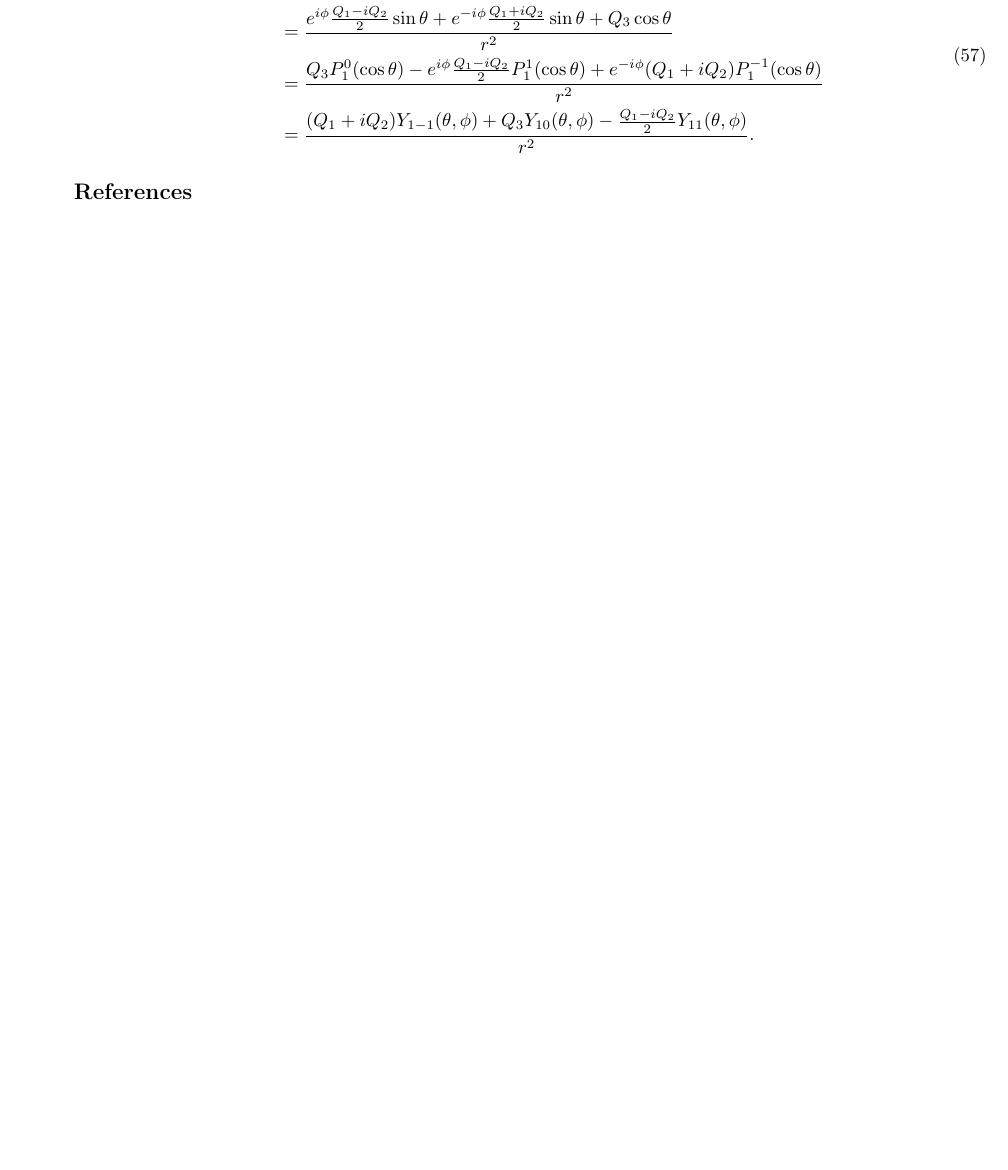
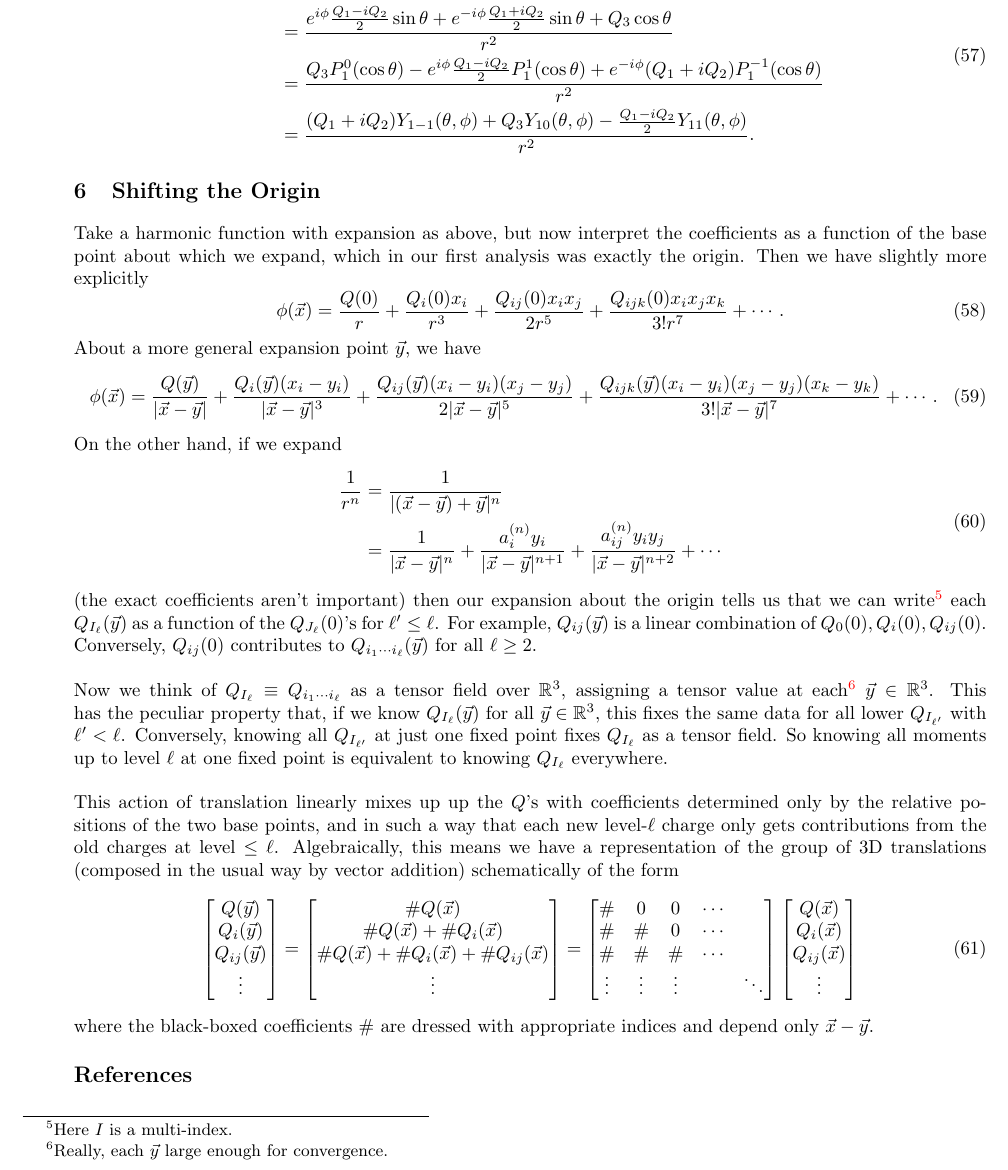
Before and after one commit to mathewphilipc/notes, a LaTeX document (hep_th/multipole_moments.tex): part of page 8 of 8, cut so that both start at the same text, the shorter picture padded with empty space. Compiled offline with pdfLaTeX; a missing bibliography style is replaced by a similar one.

Commit message:
shifting the origin

```diff
--- a/hep_th/multipole_moments.tex
+++ b/hep_th/multipole_moments.tex
@@ -331,7 +331,49 @@ we find \begin{equation}
 
 
 
-
+\section{Shifting the Origin}
+Take a harmonic function with expansion as above, but now interpret the coefficients as a function of the base point about which we expand, which in our first analysis was exactly the origin. Then we have slightly more explicitly \begin{equation}
+\phi(\vec{x})  = \frac{Q(0)}{r} + \frac{Q_i(0) x_i}{r^3} + \frac{Q_{ij}(0) x_i x_j}{2 r^5} + \frac{Q_{ijk}(0) x_i x_j x_k}{3! r^7} + \cdots.
+\end{equation}
+About a more general expansion point $\vec{y}$, we have \begin{equation}
+\phi(\vec{x})  = \frac{Q(\vec{y})}{|\vec{x} - \vec{y}|} + \frac{Q_i(\vec{y}) (x_i - y_i)}{|\vec{x} - \vec{y}|^3} + \frac{Q_{ij}(\vec{y}) (x_i - y_i) (x_j - y_j)}{2 |\vec{x} - \vec{y}|^5} + \frac{Q_{ijk}(\vec{y}) (x_i - y_i)(x_j - y_j)(x_k - y_k)}{3! |\vec{x} - \vec{y}|^7} + \cdots.
+\end{equation}
+On the other hand, if we expand \begin{equation}
+\begin{aligned}
+\frac{1}{r^n} & = \frac{1}{|(\vec{x} - \vec{y}) + \vec{y}|^n} \\
+& = \frac{1}{|\vec{x} - \vec{y}|^n} + \frac{a^{(n)}_i y_i}{|\vec{x} - \vec{y}|^{n+1}} + \frac{a^{(n)}_{ij} y_i y_j}{|\vec{x} - \vec{y}|^{n+2}} + \cdots
+\end{aligned}
+\end{equation}
+(the exact coefficients aren't important) then our expansion about the origin tells us that we can write\footnote{Here $I$ is a multi-index.} each $Q_{I_\ell} (\vec{y})$ as a function of the $Q_{J_{\ell}} (0)$'s for $\ell' \leq \ell$. For example, $Q_{ij}(\vec{y})$ is a linear combination of $Q_0(0), Q_i(0), Q_{ij}(0)$. Conversely, $Q_{ij}(0)$ contributes to $Q_{i_1 \cdots i_\ell}(\vec{y})$ for all $\ell \geq 2$.\\
+\\
+\
+Now we think of $Q_{I_\ell} \equiv Q_{i_1 \cdots i_\ell}$ as a tensor field over $\R^3$, assigning a tensor value at each\footnote{Really, each $\vec{y}$ large enough for convergence.} $\vec{y} \in \R^3$.  This has the peculiar property that, if we know $Q_{I_\ell}(\vec{y})$ for all $\vec{y} \in \R^3$, this fixes the same data for all lower $Q_{I_{\ell'}}$ with $\ell' < \ell$. Conversely, knowing all $Q_{I_{\ell'}}$ at just one fixed point fixes $Q_{I_\ell}$ as a tensor field. So knowing all moments up to level $\ell$ at one fixed point is equivalent to knowing $Q_{I_\ell}$ everywhere. \\
+\\
+\
+This action of translation linearly mixes up up the $Q$'s with coefficients determined only by the relative positions of the two base points, and in such a way that each new level-$\ell$ charge only gets contributions from the old charges at level $\leq \ell$. Algebraically, this means we have a representation of the group of 3D translations (composed in the usual way by vector addition) schematically of the form \begin{equation}
+\begin{bmatrix}
+Q(\vec{y}) \\
+Q_i (\vec{y}) \\
+Q_{ij} (\vec{y}) \\
+\vdots
+\end{bmatrix} = \begin{bmatrix}
+\# Q(\vec{x}) \\
+\# Q(\vec{x}) + \# Q_i(\vec{x}) \\
+\# Q(\vec{x}) + \# Q_i(\vec{x}) + \# Q_{ij}(\vec{x}) \\
+\vdots
+\end{bmatrix} = \begin{bmatrix}
+\# & 0 & 0 & \cdots \\
+\# & \# & 0 & \cdots \\
+\# & \# & \# & \cdots \\
+\vdots & \vdots & \vdots & & \ddots
+\end{bmatrix} \begin{bmatrix}
+Q(\vec{x}) \\
+Q_i (\vec{x}) \\
+Q_{ij} (\vec{x}) \\
+\vdots
+\end{bmatrix}
+\end{equation}
+where the black-boxed coefficients $\#$  are dressed with appropriate indices and depend only $\vec{x} - \vec{y}$.
 
 \bibliography{bibfile}
 \bibliographystyle{utphys}
```
Also changed, not shown: hep_th/multipole_moments.pdf.
